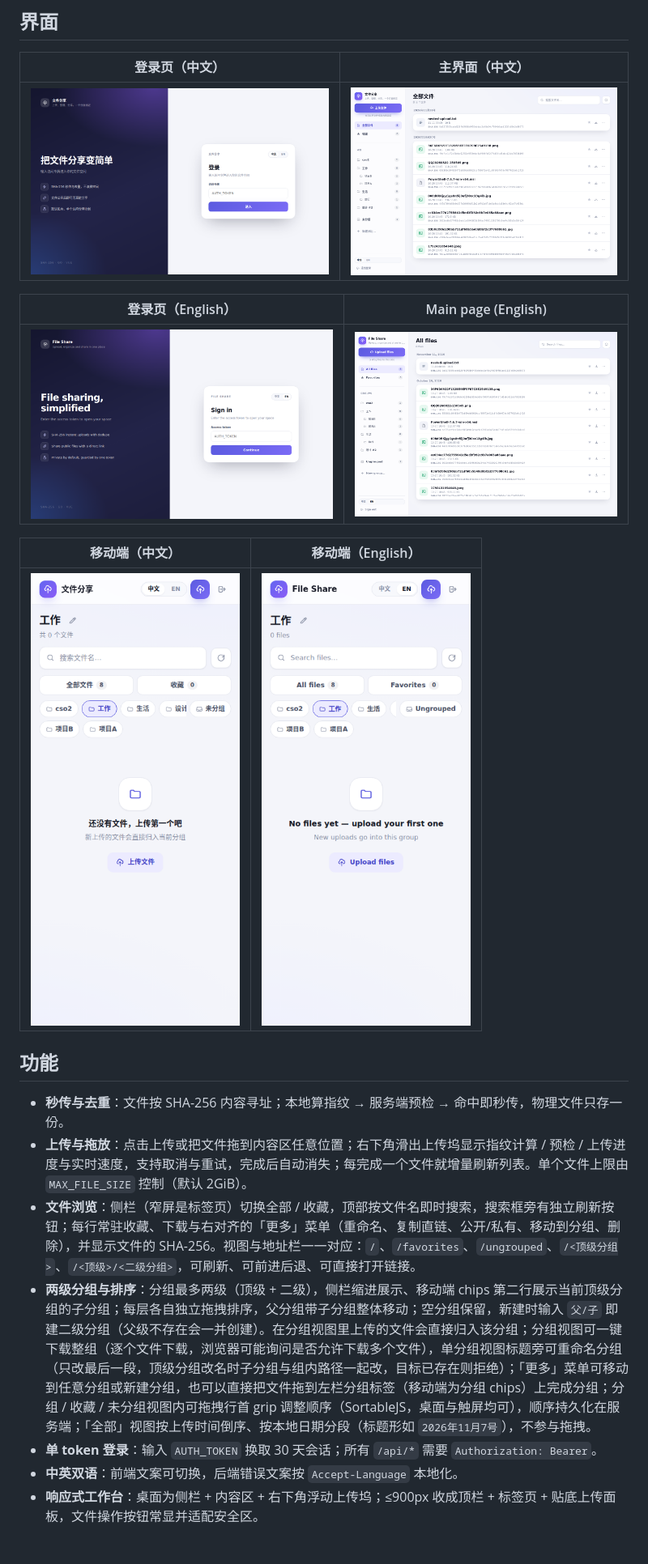
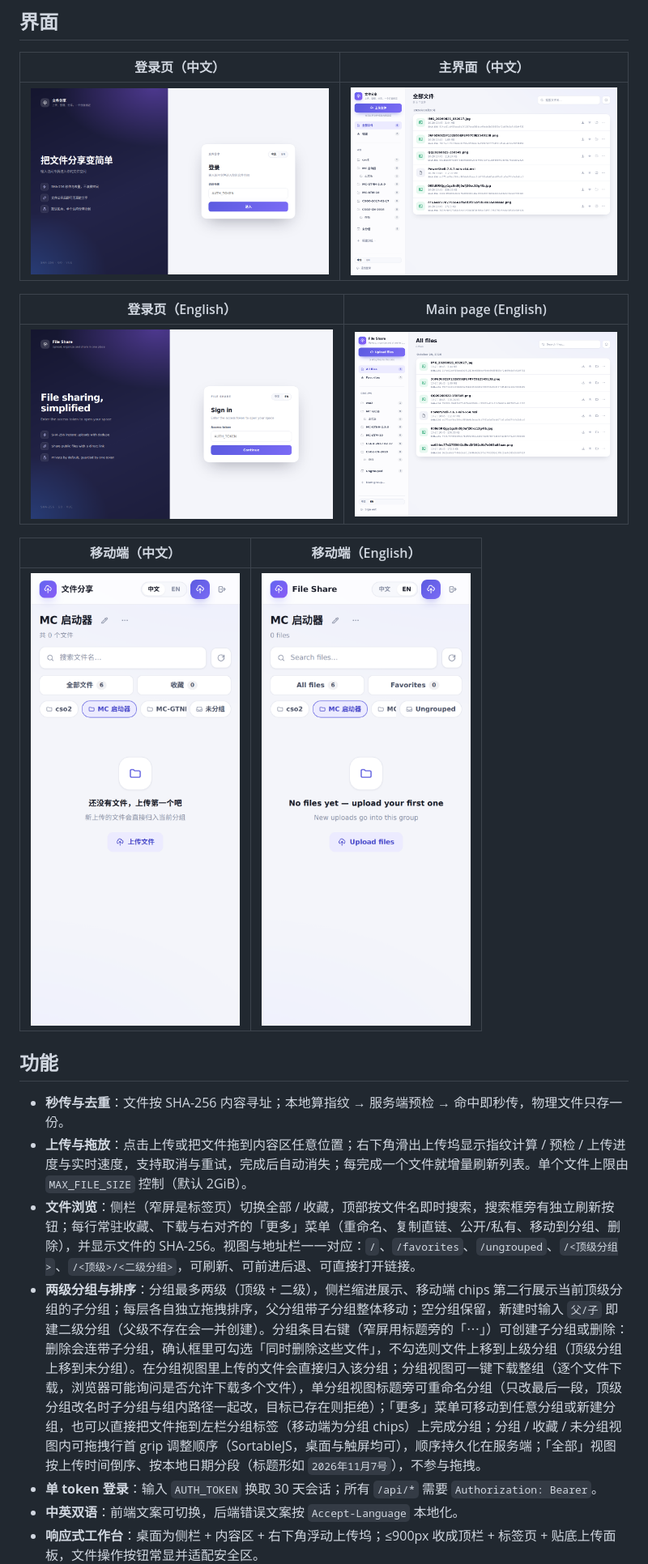
Before and after one commit to hm-service/file-share, a Markdown page: README.md, the part around one of its changes. Shown at 81% size. Drawn GitHub-style; pictures changed too: docs/screenshot-main-en.png, docs/screenshot-main-zh.png, docs/screenshot-mobile-en.png; blank space fills up the shorter version.

```diff
--- a/README.md
+++ b/README.md
@@ -23,7 +23,7 @@
 - **秒传与去重**：文件按 SHA-256 内容寻址；本地算指纹 → 服务端预检 → 命中即秒传，物理文件只存一份。
 - **上传与拖放**：点击上传或把文件拖到内容区任意位置；右下角滑出上传坞显示指纹计算 / 预检 / 上传进度与实时速度，支持取消与重试，完成后自动消失；每完成一个文件就增量刷新列表。单个文件上限由 `MAX_FILE_SIZE` 控制（默认 2GiB）。
 - **文件浏览**：侧栏（窄屏是标签页）切换全部 / 收藏，顶部按文件名即时搜索，搜索框旁有独立刷新按钮；每行常驻收藏、下载与右对齐的「更多」菜单（重命名、复制直链、公开/私有、移动到分组、删除），并显示文件的 SHA-256。视图与地址栏一一对应：`/`、`/favorites`、`/ungrouped`、`/<顶级分组>`、`/<顶级>/<二级分组>`，可刷新、可前进后退、可直接打开链接。
-- **两级分组与排序**：分组最多两级（顶级 + 二级），侧栏缩进展示、移动端 chips 第二行展示当前顶级分组的子分组；每层各自独立拖拽排序，父分组带子分组整体移动；空分组保留，新建时输入 `父/子` 即建二级分组（父级不存在会一并创建）。在分组视图里上传的文件会直接归入该分组；分组视图可一键下载整组（逐个文件下载，浏览器可能询问是否允许下载多个文件），单分组视图标题旁可重命名分组（只改最后一段，顶级分组改名时子分组与组内路径一起改，目标已存在则拒绝）；「更多」菜单可移动到任意分组或新建分组，也可以直接把文件拖到左栏分组标签（移动端为分组 chips）上完成分组；分组 / 收藏 / 未分组视图内可拖拽行首 grip 调整顺序（SortableJS，桌面与触屏均可），顺序持久化在服务端；「全部」视图按上传时间倒序、按本地日期分段（标题形如 `2026年11月7号`），不参与拖拽。
+- **两级分组与排序**：分组最多两级（顶级 + 二级），侧栏缩进展示、移动端 chips 第二行展示当前顶级分组的子分组；每层各自独立拖拽排序，父分组带子分组整体移动；空分组保留，新建时输入 `父/子` 即建二级分组（父级不存在会一并创建）。分组条目右键（窄屏用标题旁的「⋯」）可创建子分组或删除：删除会连带子分组，确认框里可勾选「同时删除这些文件」，不勾选则文件上移到上级分组（顶级分组上移到未分组）。在分组视图里上传的文件会直接归入该分组；分组视图可一键下载整组（逐个文件下载，浏览器可能询问是否允许下载多个文件），单分组视图标题旁可重命名分组（只改最后一段，顶级分组改名时子分组与组内路径一起改，目标已存在则拒绝）；「更多」菜单可移动到任意分组或新建分组，也可以直接把文件拖到左栏分组标签（移动端为分组 chips）上完成分组；分组 / 收藏 / 未分组视图内可拖拽行首 grip 调整顺序（SortableJS，桌面与触屏均可），顺序持久化在服务端；「全部」视图按上传时间倒序、按本地日期分段（标题形如 `2026年11月7号`），不参与拖拽。
 - **单 token 登录**：输入 `AUTH_TOKEN` 换取 30 天会话；所有 `/api/*` 需要 `Authorization: Bearer`。
 - **中英双语**：前端文案可切换，后端错误文案按 `Accept-Language` 本地化。
 - **响应式工作台**：桌面为侧栏 + 内容区 + 右下角浮动上传坞；≤900px 收成顶栏 + 标签页 + 贴底上传面板，文件操作按钮常显并适配安全区。
```
Also changed, not shown: other parts of README.md (+10 -0 lines), DESIGN.md (+12 -7 lines), 13 other files.
